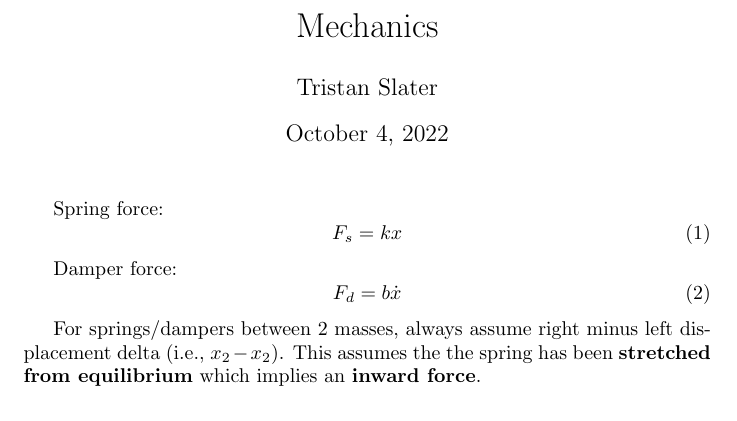
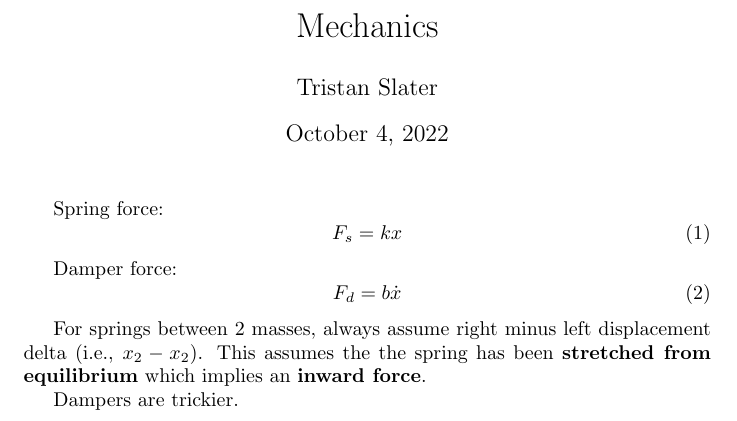
Before and after one commit to trslater/phys-notes, a LaTeX document (src/mechanics.tex): part of the page, cut so that both start at the same text. Compiled offline with pdfLaTeX.

Commit message:
Improve spring/damper explanation

```diff
--- a/src/mechanics.tex
+++ b/src/mechanics.tex
@@ -16,5 +16,7 @@
         F_d = b\dot{x}
     \end{equation}
 
-    For springs/dampers between 2 masses, always assume right minus left displacement delta (i.e., $x_2 - x_2$). This assumes the the spring has been \textbf{stretched from equilibrium} which implies an \textbf{inward force}.
+    For springs between 2 masses, always assume right minus left displacement delta (i.e., $x_2 - x_2$). This assumes the the spring has been \textbf{stretched from equilibrium} which implies an \textbf{inward force}.
+
+    Dampers are trickier.
 \end{document}
```
Also changed, not shown: dist/mechanics.pdf.
